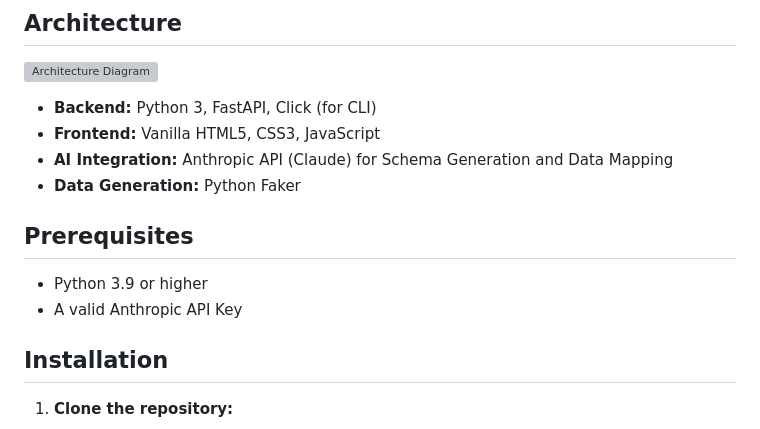
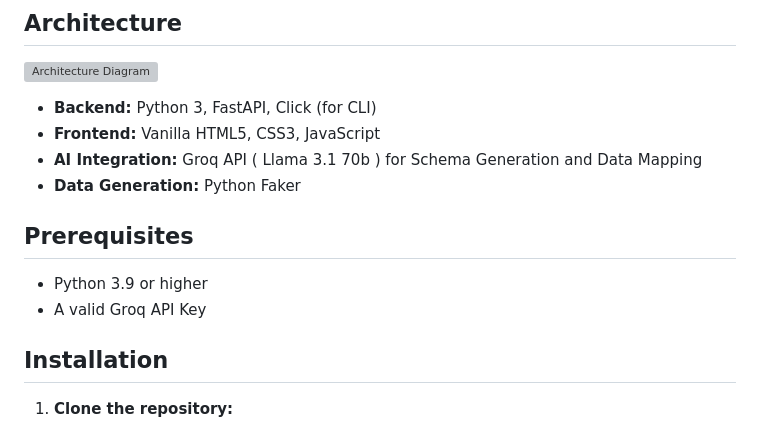
Before and after one commit to gokubuilds/Schemora.ai, a Markdown page: README.md, the part around the change. GitHub-like rendering; grey boxes are pictures that could not be loaded.

```diff
--- a/README.md
+++ b/README.md
@@ -16,13 +16,13 @@ An intelligent, schema-aware test data generation tool that utilizes Large Langu
 
 - **Backend:** Python 3, FastAPI, Click (for CLI)
 - **Frontend:** Vanilla HTML5, CSS3, JavaScript
-- **AI Integration:** Anthropic API (Claude) for Schema Generation and Data Mapping
+- **AI Integration:** Groq API ( Llama 3.1 70b ) for Schema Generation and Data Mapping
 - **Data Generation:** Python Faker
 
 ## Prerequisites
 
 - Python 3.9 or higher
-- A valid Anthropic API Key
+- A valid Groq API Key
 
 ## Installation
 
```
